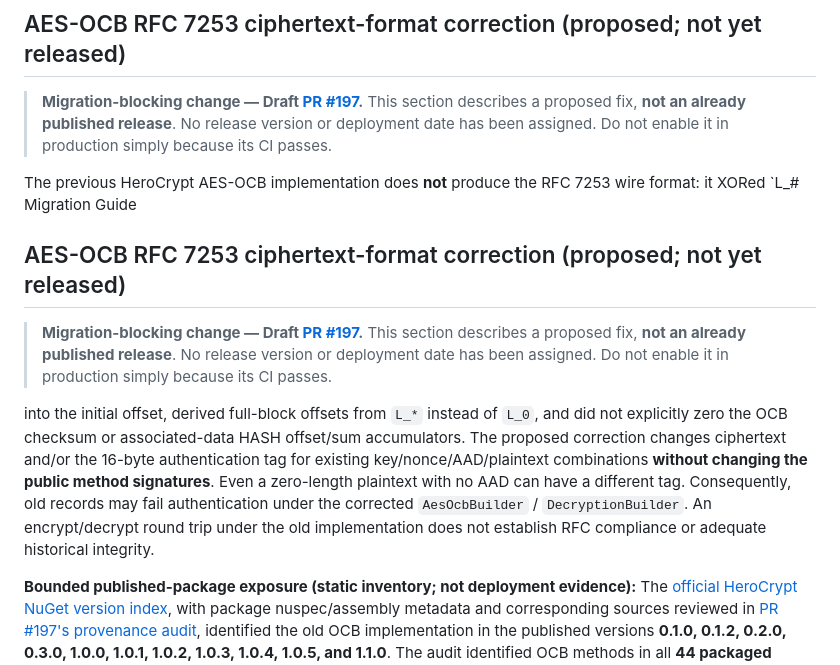
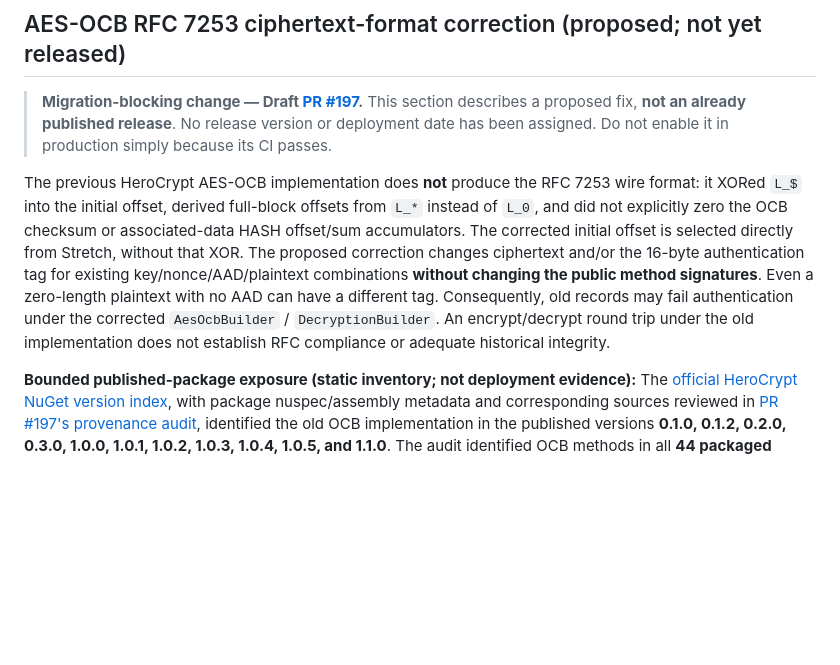
Before and after one commit to KoalaFacts/HeroCrypt, a Markdown page: docs/migration-guide.md, the part around the change. Rendered like a GitHub page; blank space fills up the shorter version.

Commit message:
docs: restore OCB initial-offset migration explanation

```diff
--- a/docs/migration-guide.md
+++ b/docs/migration-guide.md
@@ -4,13 +4,7 @@
 
 > **Migration-blocking change — Draft [PR #197](https://github.com/KoalaFacts/HeroCrypt/pull/197).** This section describes a proposed fix, **not an already published release**. No release version or deployment date has been assigned. Do not enable it in production simply because its CI passes.
 
-The previous HeroCrypt AES-OCB implementation does **not** produce the RFC 7253 wire format: it XORed `L_# Migration Guide
-
-## AES-OCB RFC 7253 ciphertext-format correction (proposed; not yet released)
-
-> **Migration-blocking change — Draft [PR #197](https://github.com/KoalaFacts/HeroCrypt/pull/197).** This section describes a proposed fix, **not an already published release**. No release version or deployment date has been assigned. Do not enable it in production simply because its CI passes.
-
- into the initial offset, derived full-block offsets from `L_*` instead of `L_0`, and did not explicitly zero the OCB checksum or associated-data HASH offset/sum accumulators. The proposed correction changes ciphertext and/or the 16-byte authentication tag for existing key/nonce/AAD/plaintext combinations **without changing the public method signatures**. Even a zero-length plaintext with no AAD can have a different tag. Consequently, old records may fail authentication under the corrected `AesOcbBuilder` / `DecryptionBuilder`. An encrypt/decrypt round trip under the old implementation does not establish RFC compliance or adequate historical integrity.
+The previous HeroCrypt AES-OCB implementation does **not** produce the RFC 7253 wire format: it XORed `L_$` into the initial offset, derived full-block offsets from `L_*` instead of `L_0`, and did not explicitly zero the OCB checksum or associated-data HASH offset/sum accumulators. The corrected initial offset is selected directly from Stretch, without that XOR. The proposed correction changes ciphertext and/or the 16-byte authentication tag for existing key/nonce/AAD/plaintext combinations **without changing the public method signatures**. Even a zero-length plaintext with no AAD can have a different tag. Consequently, old records may fail authentication under the corrected `AesOcbBuilder` / `DecryptionBuilder`. An encrypt/decrypt round trip under the old implementation does not establish RFC compliance or adequate historical integrity.
 
 **Bounded published-package exposure (static inventory; not deployment evidence):** The [official HeroCrypt NuGet version index](https://api.nuget.org/v3-flatcontainer/herocrypt/index.json), with package nuspec/assembly metadata and corresponding sources reviewed in [PR #197's provenance audit](https://github.com/KoalaFacts/HeroCrypt/pull/197#issuecomment-6424664683), identified the old OCB implementation in the published versions **0.1.0, 0.1.2, 0.2.0, 0.3.0, 1.0.0, 1.0.1, 1.0.2, 1.0.3, 1.0.4, 1.0.5, and 1.1.0**. The audit identified OCB methods in all **44 packaged target-framework DLLs**, but did **not** execute all 44 binaries, validate arbitrary stored records, or establish any application's actual usage. For the first five listed releases, DLL informational commit and package nuspec/tag commits differ; OCB source agreement between those recorded revisions does **not** establish whole-build identity. Tag-only `v0.1.1` was not in the NuGet index snapshot, and **no fixed package version is assigned**: the proposed RFC correction remains unmerged/unreleased. Verify the index and the actual writer binary/provenance again before planning a deployment.
 
```
